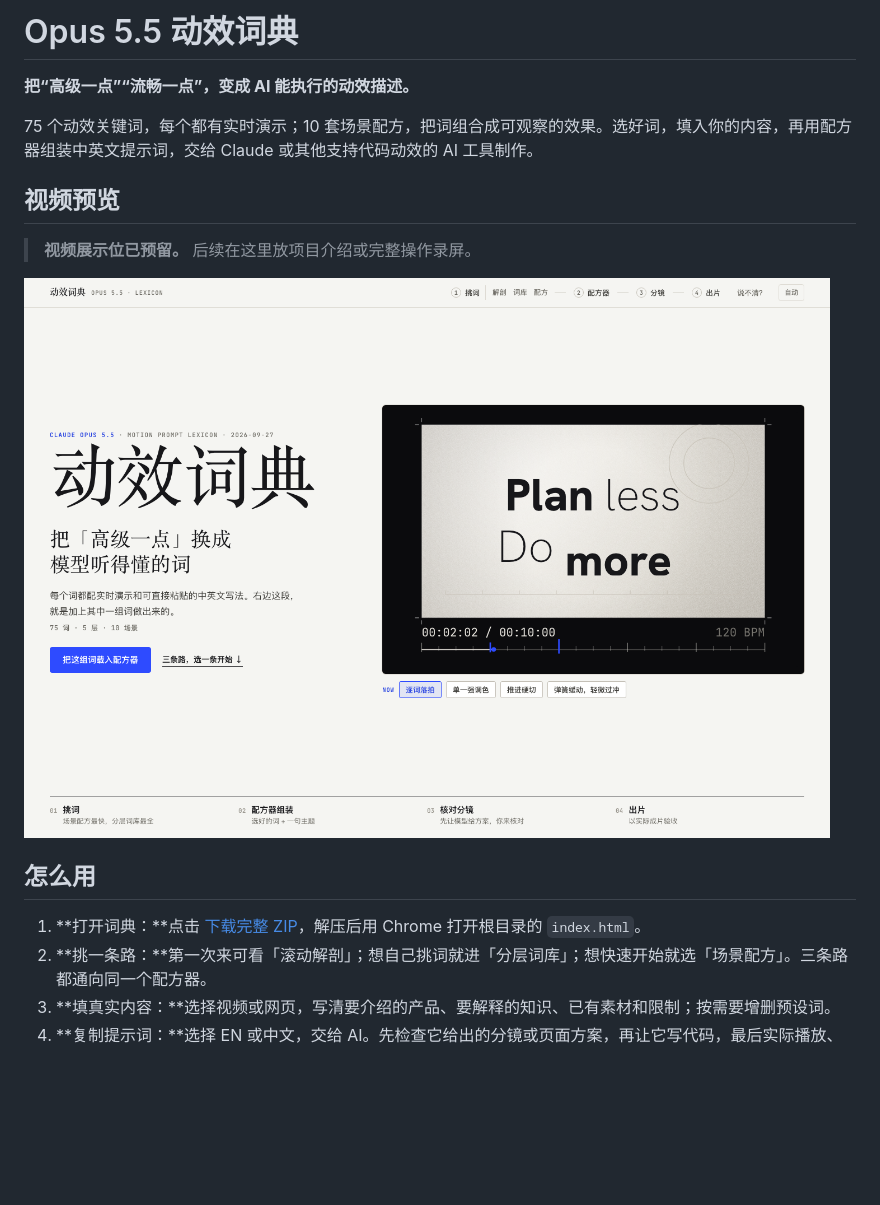
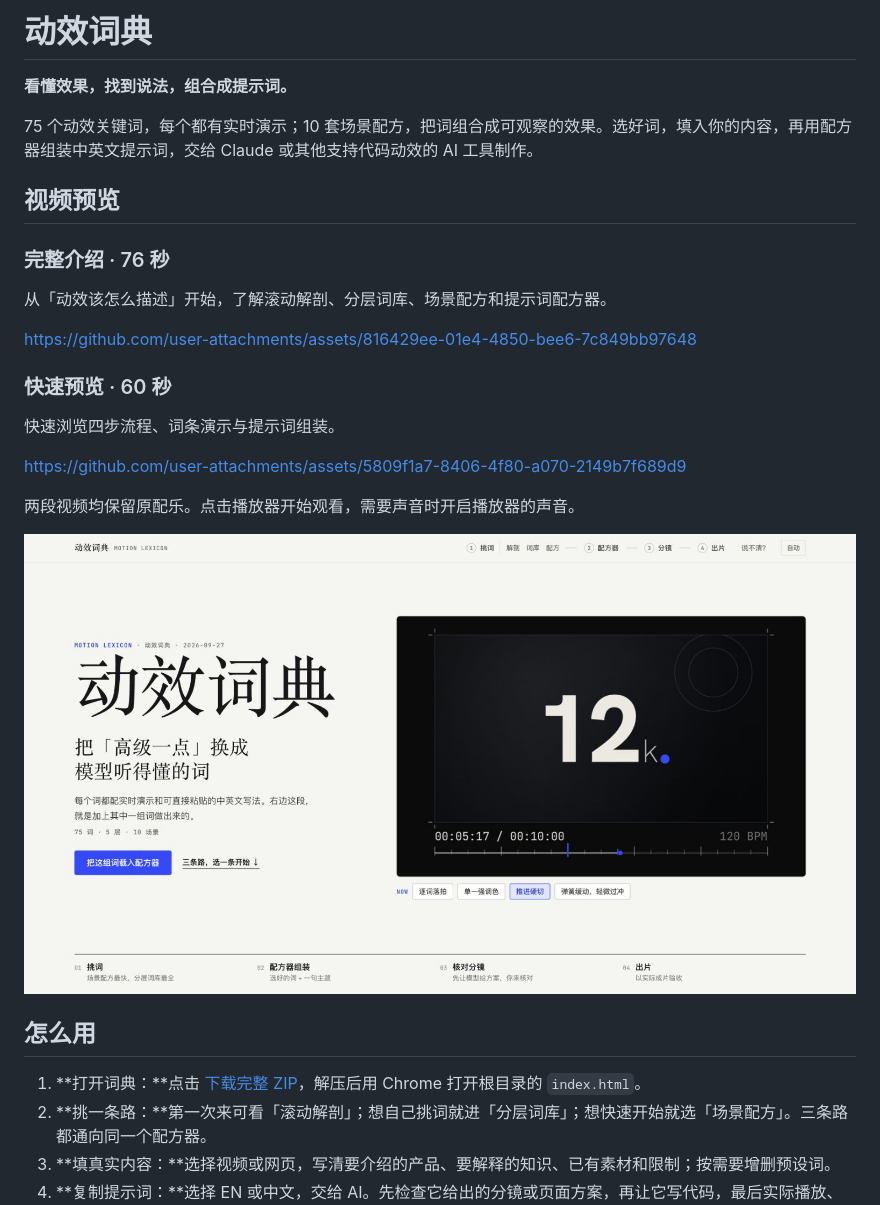
Before and after one commit to jinhanbuilds/motion-lexicon, a Markdown page: README.md, the part around one of its changes. GitHub-like rendering; pictures changed too: docs/preview.png; blank space fills up the shorter version.

```diff
--- a/README.md
+++ b/README.md
@@ -1,18 +1,24 @@
-# Opus 5.5 动效词典
+# 动效词典
 
-**把“高级一点”“流畅一点”，变成 AI 能执行的动效描述。**
+**看懂效果，找到说法，组合成提示词。**
 
 75 个动效关键词，每个都有实时演示；10 套场景配方，把词组合成可观察的效果。选好词，填入你的内容，再用配方器组装中英文提示词，交给 Claude 或其他支持代码动效的 AI 工具制作。
 
 ## 视频预览
 
-> **视频展示位已预留。** 后续在这里放项目介绍或完整操作录屏。
+### 完整介绍 · 76 秒
 
-<!-- VIDEO_PREVIEW_START
-将 GitHub 上传视频生成的 user-attachments 链接单独放在这里，可参考之前图鉴的 README。
-录屏建议：首屏效果 → A/B 对比 → 载入场景配方 → 填主题 → 复制提示词。
-视频封面与文件位置见 docs/media/README.md。
-VIDEO_PREVIEW_END -->
+从「动效该怎么描述」开始，了解滚动解剖、分层词库、场景配方和提示词配方器。
+
+https://github.com/user-attachments/assets/816429ee-01e4-4850-bee6-7c849bb97648
+
+### 快速预览 · 60 秒
+
+快速浏览四步流程、词条演示与提示词组装。
+
+https://github.com/user-attachments/assets/5809f1a7-8406-4f80-a070-2149b7f689d9
+
+两段视频均保留原配乐。点击播放器开始观看，需要声音时开启播放器的声音。
 
 ![动效词典首页](docs/preview.png)
 
```
Also changed, not shown: other parts of README.md (+1 -1 lines), docs/media/README.md (+9 -13 lines), 4 other files.
